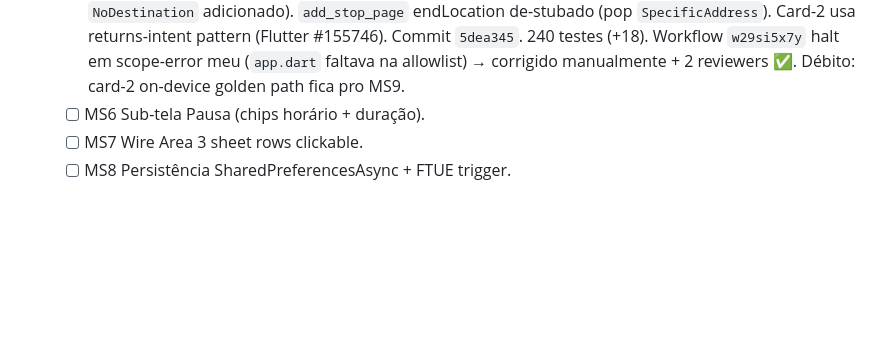
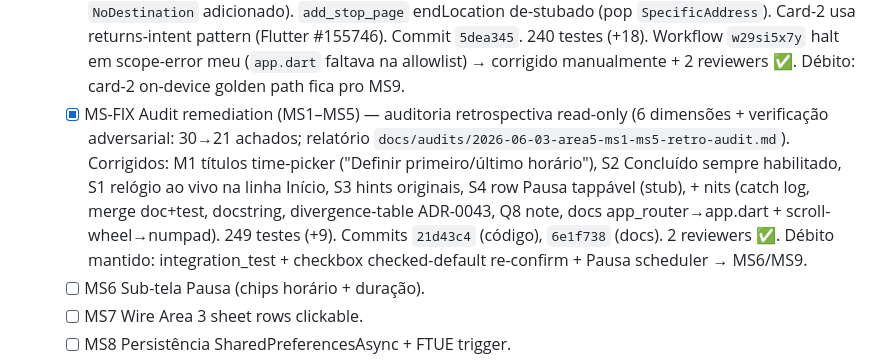
Before and after one commit to ZenniTTy/roteirizadorpro.com.br, a Markdown page: TODO.md, the part around the change. Drawn GitHub-style; blank space fills up the shorter version.

Commit message:
docs(todo): record Área 5 MS-FIX audit remediation

```diff
--- a/TODO.md
+++ b/TODO.md
@@ -49,6 +49,7 @@ Spec autoritativa: [`docs/superpowers/specs/`](./docs/superpowers/specs/). Plan
   - [x] MS3 Partida picker reusing `AddStopPage(mode: startLocation)` — commits `52e9211`, `95c0eaf`.
   - [x] MS4 TimePickerSheet (numpad 4×3 + FAB + backspace + buffer) — pivot crítico: ADR-0041 (wheel_picker) ➜ ADR-0042 (numpad) após re-inspeção live Spoke 2026-06-03. Commits `bf89e63` (widget + 14 testes), `413713f` (wire 2 rows + 4 testes), `bc236ff` (style), `23ff0ff` (Spoke parity fix: Partida-Início collapses to `'HH:MM'` após confirm). Template `area5-microsprint.js` criado e validado.
   - [x] MS5 Sub-tela Destino — **bottom sheet com 3 cards** (NÃO radio/página — spec original veio de baseline mislabeled; re-inspeção live Spoke 2026-06-03 corrigiu, ADR-0043). Cards: Voltar ao ponto de partida (`RoundTrip`) / Destino em outro endereço (`SpecificAddress` → push end-location search) / Não usar destino (`NoDestination`). Domínio realinhado aos 3 estados Spoke (`BackToStart` removido, `NoDestination` adicionado). `add_stop_page` endLocation de-stubado (pop `SpecificAddress`). Card-2 usa returns-intent pattern (Flutter #155746). Commit `5dea345`. 240 testes (+18). Workflow `w29si5x7y` halt em scope-error meu (`app.dart` faltava na allowlist) → corrigido manualmente + 2 reviewers ✅. Débito: card-2 on-device golden path fica pro MS9.
+  - [x] MS-FIX Audit remediation (MS1–MS5) — auditoria retrospectiva read-only (6 dimensões + verificação adversarial: 30→21 achados; relatório `docs/audits/2026-06-03-area5-ms1-ms5-retro-audit.md`). Corrigidos: M1 títulos time-picker ("Definir primeiro/último horário"), S2 Concluído sempre habilitado, S1 relógio ao vivo na linha Início, S3 hints originais, S4 row Pausa tappável (stub), + nits (catch log, merge doc+test, docstring, divergence-table ADR-0043, Q8 note, docs app_router→app.dart + scroll-wheel→numpad). 249 testes (+9). Commits `21d43c4` (código), `6e1f738` (docs). 2 reviewers ✅. Débito mantido: integration_test + checkbox checked-default re-confirm + Pausa scheduler → MS6/MS9.
   - [ ] MS6 Sub-tela Pausa (chips horário + duração).
   - [ ] MS7 Wire Area 3 sheet rows clickable.
   - [ ] MS8 Persistência SharedPreferencesAsync + FTUE trigger.
```
